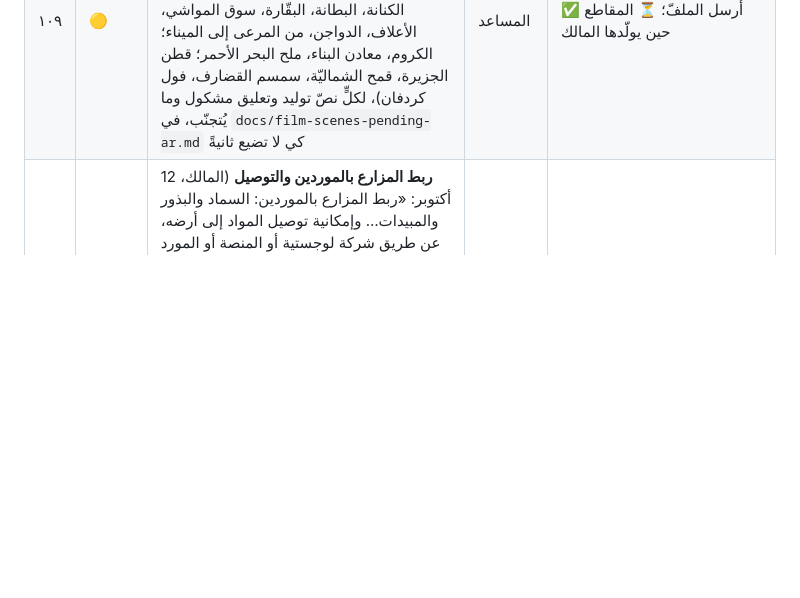
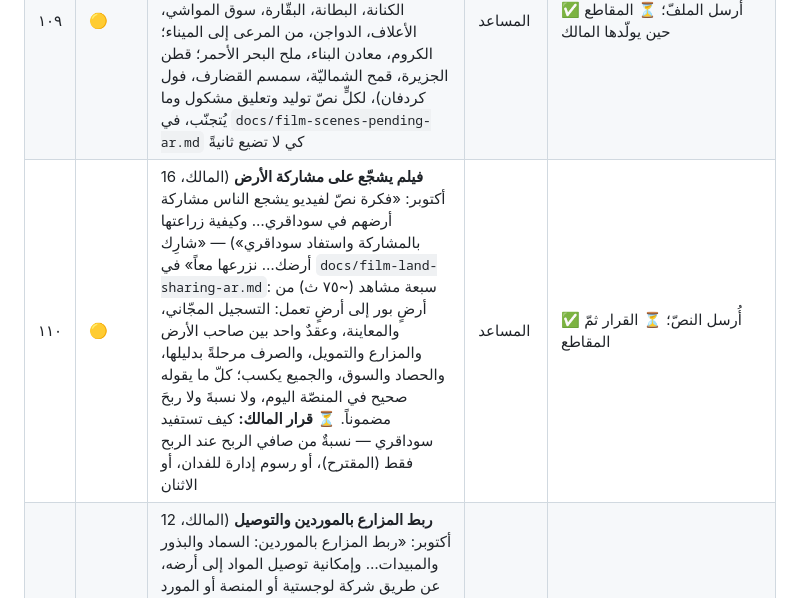
Before and after one commit to mohammed981-tjn/zadam, a Markdown page: docs/backlog-ar.md, the part around the change. Rendered like a GitHub page; blank space fills up the shorter version.

```diff
--- a/docs/backlog-ar.md
+++ b/docs/backlog-ar.md
@@ -65,6 +65,7 @@
 | ١٠٧ | 🟠 | **شاشة البداية: الشعار غير واضح** (المالك، 12 أكتوبر، بلقطة شاشة: «شعار المنصّة غير واضح… أضف الشعار هذا… ويتغيّر مع الألوان الجديدة الغامقة») — كان Android يمطّ أيقونة 192 لأنّ الـ512 كانت WebP وحدها، والمثبَّت قديماً يحمل «سودغري». صار: أيقونات PNG حادّة 192 و512 و`maskable`، والشعار على صحنٍ كريميّ، وشاشة البداية (النظام وSplashOnce) داكنة #10160f. ومن ثبّت الموقع قبلُ يحذف الاختصار ويضيفه من جديد | المساعد | ✅ في هذا الطلب |
 | ١٠٨ | 🟠 | **«أسعار قديمة» في سوق المحاصيل** (المالك، 13 أكتوبر) — بحثتُ في سونا والنيلين وتاق برس وسودافاكس والسودان الآن وعين الحقيقة ودبنقا: لا نشرة لبورصة القضارف بعد 8 يوليو ولا للأبيض بعد 14 أغسطس؛ البورصتان بين موسمين. صار في `/market`: صندوقٌ أعلى الصفحة يقول تاريخ آخر رقم لكلّ بورصة ويوم آخر بحث، وأحدث أرقام موثّقة من **مرصد أسواق برنامج الأغذية العالمي لأغسطس 2026** (`content/market/wfp.json`: مزاد ذرة القضارف ١٬٢٨٧ طنّاً و+٣٣٪ في السعر، وذرة الأبيض ٢٬٣٢٣ جنيهاً للكيلو)، والأسعار الشهرية من FEWS NET بأسماء عربية، القضارف والأبيض أولاً، فوق البطاقات؛ وأُضيفت نشرة 27 يونيو التي فاتتنا. تُستبدل أرقام البرنامج مع كلّ تقرير شهري، وتُضاف نشرات البورصة يوم تعود مع موسم التسويق | المساعد | ✅ في هذا الطلب |
 | ١٠٩ | 🟡 | **«ارسل لي نصوص الفيديوهات التي لم تولد»** (المالك، 16 أكتوبر) — ملفّات النصوص الأصليّة (4 و11 أكتوبر) لم تُحفظ في المستودع، فقارنتُ لقطات الأفلام المنشورة بقائمة البند ٨٥، وكتبتُ من جديد ما لم يصل: ١٥ مشهداً (الماعز، الكنانة، البطانة، البقّارة، سوق المواشي، الأعلاف، الدواجن، من المرعى إلى الميناء؛ الكروم، معادن البناء، ملح البحر الأحمر؛ قطن الجزيرة، قمح الشماليّة، سمسم القضارف، فول كردفان)، لكلٍّ نصّ توليد وتعليق مشكول وما يُتجنّب، في `docs/film-scenes-pending-ar.md` كي لا تضيع ثانيةً | المساعد | ✅ أُرسل الملفّ؛ ⏳ المقاطع حين يولّدها المالك |
+| ١١٠ | 🟡 | **فيلم يشجّع على مشاركة الأرض** (المالك، 16 أكتوبر: «فكرة نصّ لفيديو يشجع الناس مشاركة أرضهم في سوداقري… وكيفية زراعتها بالمشاركة واستفاد سوداقري») — «شارِك أرضك… نزرعها معاً» في `docs/film-land-sharing-ar.md`: سبعة مشاهد (~٧٥ ث) من أرضٍ بور إلى أرضٍ تعمل: التسجيل المجّاني، والمعاينة، وعقدٌ واحد بين صاحب الأرض والمزارع والتمويل، والصرف مرحلةً بدليلها، والحصاد والسوق، والجميع يكسب؛ كلّ ما يقوله صحيح في المنصّة اليوم، ولا نسبةَ ولا ربحَ مضموناً. ⏳ **قرار المالك:** كيف تستفيد سوداقري — نسبةٌ من صافي الربح عند الربح فقط (المقترح)، أو رسوم إدارة للفدان، أو الاثنان | المساعد | ✅ أُرسل النصّ؛ ⏳ القرار ثمّ المقاطع |
 | ١٠٤ | 🟡 | **ربط المزارع بالموردين والتوصيل** (المالك، 12 أكتوبر: «ربط المزارع بالموردين: السماد والبذور والمبيدات… وإمكانية توصيل المواد إلى أرضه، عن طريق شركة لوجستية أو المنصة أو المورد أو شركة تعاقدية… دراسة جيدة وعميقة») — دراسة `docs/studies/suppliers-ar.md`؛ ثمّ بُني (#151): `/suppliers` دليل موثّق برخص المجلس القومي للمبيدات والإدارة القومية للتقاوي وأسعار بالدولار، و`/suppliers/orders` طلبات جماعية بنقطة استلام ويوم معلن ومقدّم ١٠٪ يُدفع للمورد مباشرةً، و`/suppliers/deliveries` توصيل بصورة وموقع ورمز مشفّر، و`/verify` تحقّق وبلاغ؛ وزرّ «من أين أشتري؟» في الجدوى. الجداول (`20261012130000_supply_chain.sql`) تنتظر قاعدة البيانات | المساعد | ✅ بُني — يُفعَّل مع القاعدة |
 | ١٠٣ | 🟡 | **محفظة المزارع** (المالك، 12 أكتوبر: «تفتح المنصة محفظة للمزارع… يودع مبلغ مشروعه بعد دراسته… وتوفّر المنصة كلّ ما يحتاجه… والباقي في محفظته يسحبه أو يكمل به مشروعاً آخر… ما الضمانات التي يقدّمها المزارع؟… دراسة عميقة وأفضل الحلول، بعد أن تخلص بنودك») — دراسة `docs/studies/wallet-ar.md`: الإمساك بمال المزارع قبولُ ودائع يحتاج ترخيصاً؛ التوصية: المال يبقى في حساب المزارع، ثمّ قسيمة مدخلات مغلقة عبر شريك مرخّص؛ والضمانات (جماعي، هامش جدّية، تأمين، عقد مشترٍ) لا تلزم إلا إذا أُعطي المزارع قبل أن يدفع | المساعد | ✅ دُرس — ينتظر قرار المالك |
 | ١٠٢ | 🟡 | **بورصة المحاصيل والمعادن** (المالك، 12 أكتوبر: «ما مفهوم البورصة… تنصحني تعمل دراسة وبحث، وكيف ستبنيها وكيف ستعرضها») — دراسة `docs/studies/bourse-ar.md`؛ ثمّ بُني (#153): `/market` سوق المحاصيل اليوم (القضارف والأبيض، بالجنيه والدولار، الوارد، التغيّر، تنبيه، روتين يومي)، و`/market/offers` إعلانات مبوّبة (جدولها ينتظر القاعدة)، و`/mining/gold` معلومات فقط | المساعد | ✅ بُني |
```
Also changed, not shown: docs/film-land-sharing-ar.md (added, +125 -0 lines).
